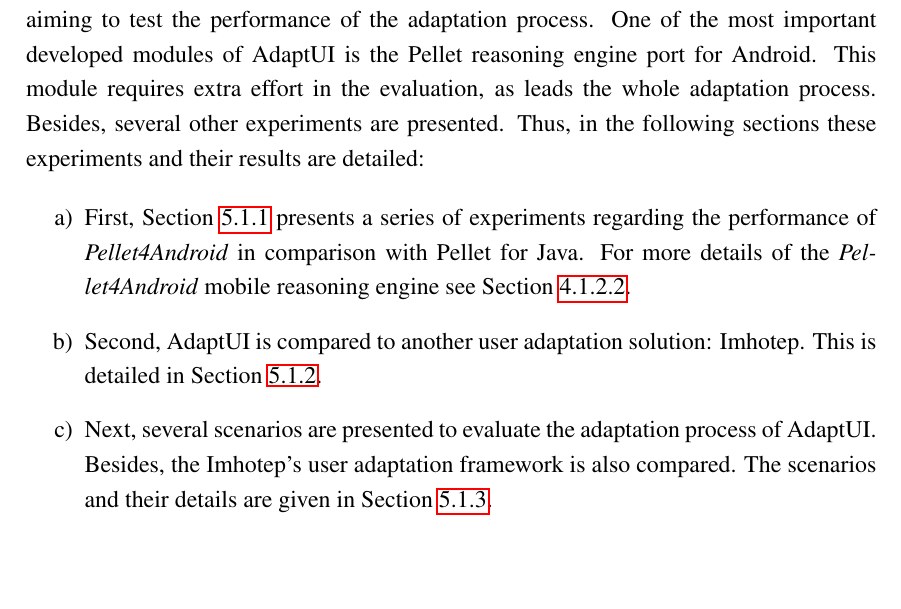
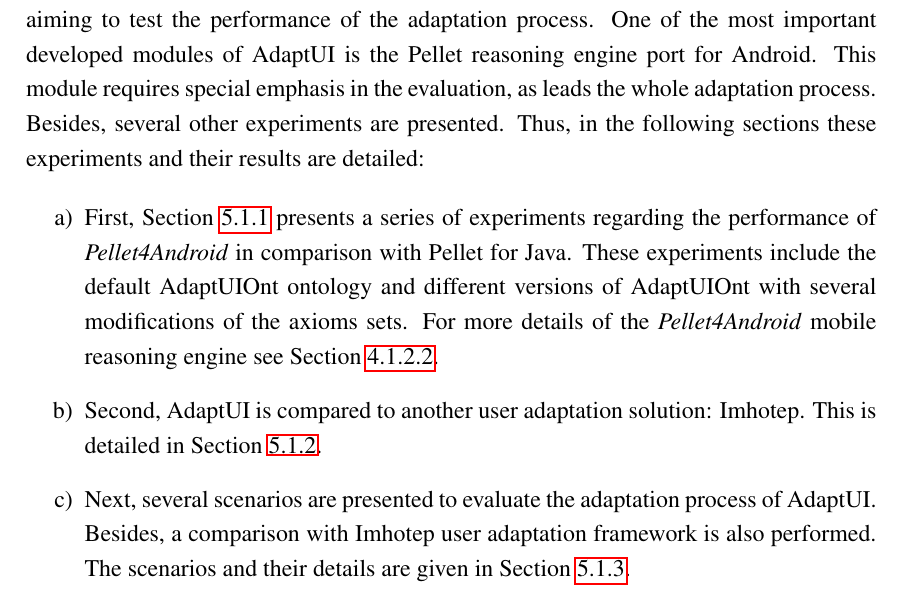
Before and after one commit to edlectrico/dissertation, a LaTeX thesis (dissertation.tex, which reads 5_experiments_and_results/51_technical_evaluation.tex): part of page 165 of 238, cut so that both start at the same text, the shorter picture padded with empty space. Compiled offline with pdfLaTeX; a LaTeX package or settings file that is missing is left out.

Commit message:
Diego's review

```diff
--- a/5_experiments_and_results/51_technical_evaluation.tex
+++ b/5_experiments_and_results/51_technical_evaluation.tex
@@ -4,8 +4,8 @@
 The technical evaluation of this chapter includes several experiments that are
 carried out aiming to test the performance of the adaptation process. One of
 the most important developed modules of AdaptUI is the Pellet reasoning
-engine port for Android. This module requires extra effort in the evaluation, as
-leads the whole adaptation process. Besides, several other experiments are
+engine port for Android. This module requires special emphasis in the evaluation,
+as leads the whole adaptation process. Besides, several other experiments are
 presented. Thus, in the following sections these experiments and their results
 are detailed:
 
@@ -15,16 +15,17 @@
 \begin{enumerate}[label=\alph*)]
   \item First, Section~\ref{sec:performance_evaluation} presents a series
   of experiments regarding the performance of \textit{Pellet4Android} in
-  comparison with Pellet for Java. For more details of the
-  \textit{Pellet4Android} mobile reasoning engine see
-  Section~\ref{sec:pellet4android}.
+  comparison with Pellet for Java. These experiments include the default
+  AdaptUIOnt ontology and different versions of AdaptUIOnt with several modifications
+  of the axioms sets. For more details of the \textit{Pellet4Android} mobile
+  reasoning engine see Section~\ref{sec:pellet4android}.
 
   \item Second, AdaptUI is compared to another user adaptation solution:
   Imhotep. This is detailed in Section~\ref{sec:imhotep_comparison}.
 
   \item Next, several scenarios are presented to evaluate the adaptation
-  process of AdaptUI. Besides, the Imhotep's user adaptation framework is also
-  compared. The scenarios and their details are given in
+  process of AdaptUI. Besides, a comparison with Imhotep user adaptation
+  framework is also performed. The scenarios and their details are given in
   Section~\ref{sec:scenarios}.
 
   \item Finally, $5$ developers with experience in developing Android based
```
